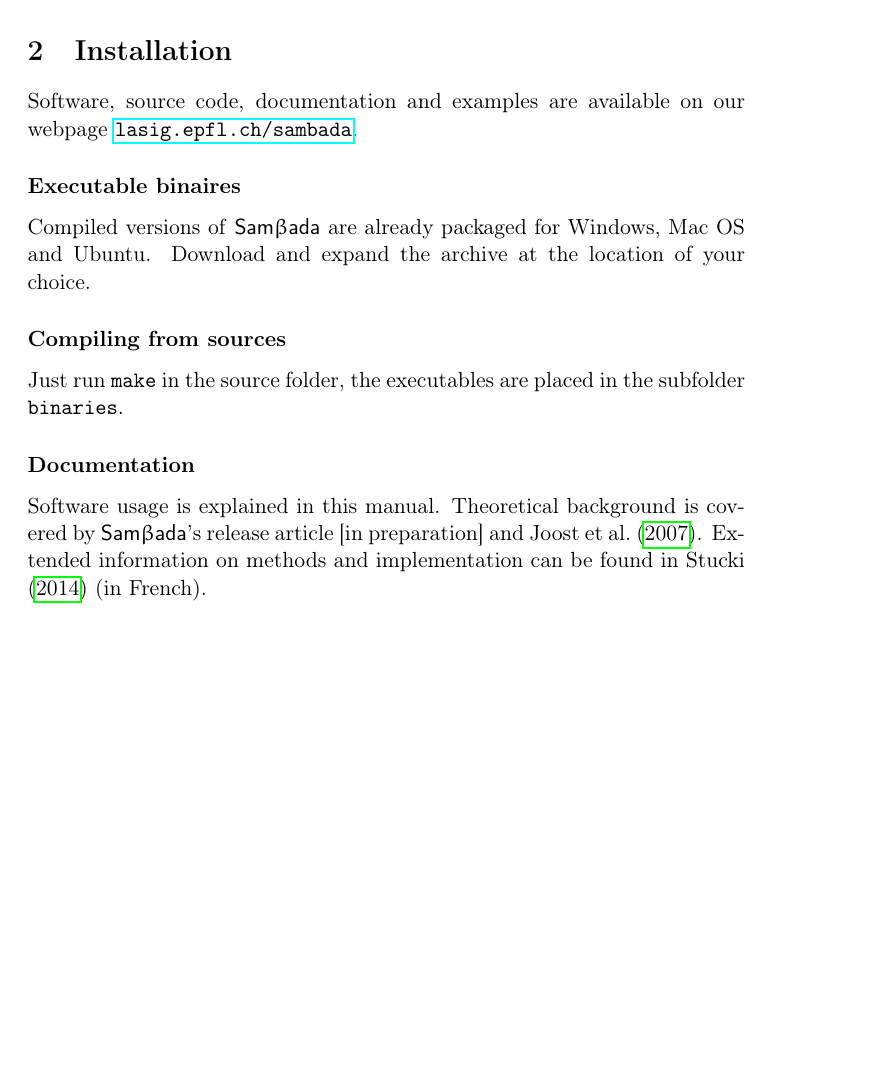
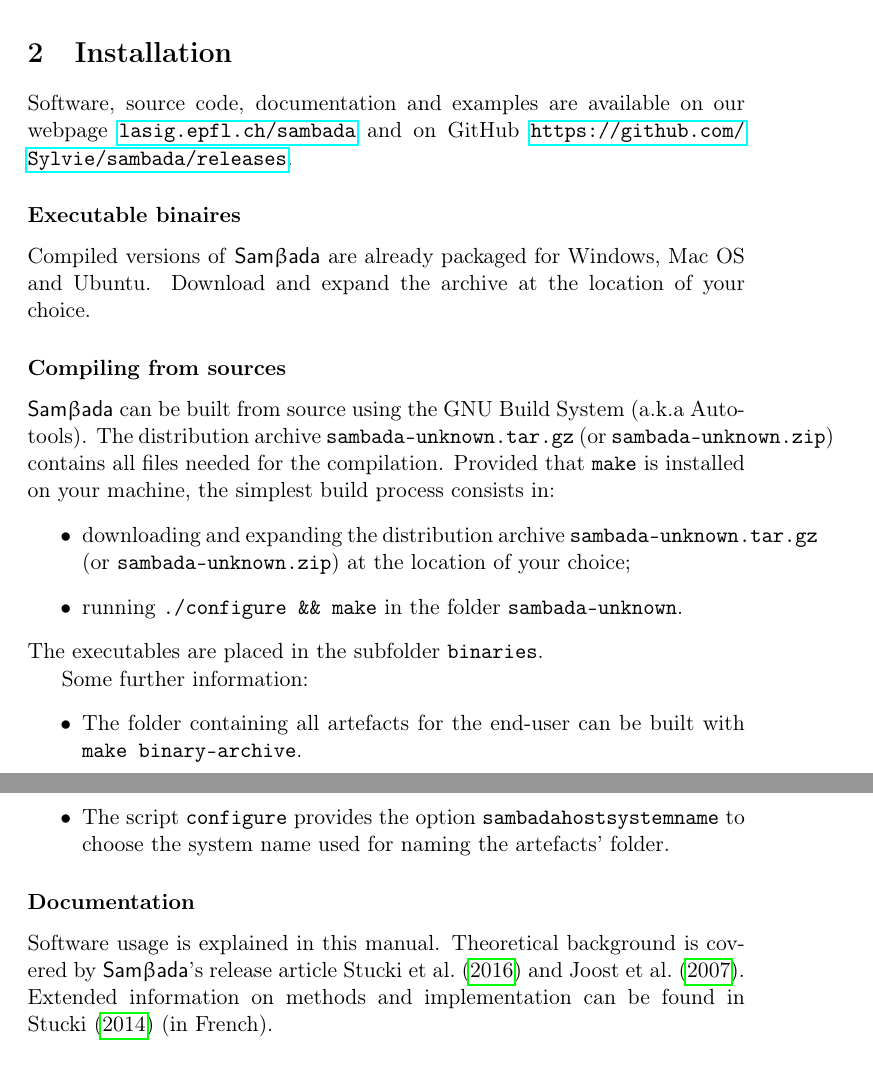
Before and after one commit to Sylvie/sambada, a LaTeX document (manual/manual.tex): part of page 2 of 27 before the commit and two parts of pages 2 and 3 of 27 after it, the two joined at a grey line, cut so that both start at the same text, the shorter picture padded with empty space. Compiled offline with pdfLaTeX.

Commit message:
SMB-18: Ajout de la référence à l'article et des infos pour la compilation dans le manuel
De plus, mise à jour du fichier manual/.gitignore avec de nouveaux
suffixes.

```diff
--- a/manual/manual.tex
+++ b/manual/manual.tex
@@ -190,18 +190,31 @@ Underlying models are kept simple to put emphasis on process efficiency and user
 
 
 \section{Installation}
-Software, source code, documentation and examples are available on our webpage \url{lasig.epfl.ch/sambada}.
+Software, source code, documentation and examples are available on our webpage \url{lasig.epfl.ch/sambada} and on GitHub \url{https://github.com/Sylvie/sambada/releases}.
 
 \subsubsection*{Executable binaires}
 Compiled versions of \smb\ are already packaged for Windows, Mac OS and Ubuntu.
 Download and expand the archive at the location of your choice.
 
 \subsubsection*{Compiling from sources}
-Just run \prog{make} in the source folder, the executables are placed in the subfolder \prog{binaries}.
+\smb\ can be built from source using the GNU Build System (a.k.a Autotools).
+The distribution archive \prog{sambada-\versionnumber.tar.gz} (or \prog{sambada-\versionnumber.zip}) contains all files needed for the compilation.
+Provided that \prog{make} is installed on your machine, the simplest build process consists in:
+\begin{itemize}
+\item{downloading and expanding the distribution archive \prog{sambada-\versionnumber.tar.gz} (or \prog{sambada-\versionnumber.zip}) at the location of your choice;}
+\item{running \prog{./configure \&\& make} in the folder \prog{sambada-\versionnumber}.}
+\end{itemize}
+The executables are placed in the subfolder \prog{binaries}.
+
+Some further information:
+\begin{itemize}
+\item{The folder containing all artefacts for the end-user can be built with \prog{make binary-archive}.}
+\item{The script \prog{configure} provides the option \prog{sambadahostsystemname} to choose the system name used for naming the artefacts' folder.}
+\end{itemize}
 
 \subsubsection*{Documentation}
 Software usage is explained in this manual.
-Theoretical background is covered by \smb's release article [in preparation] and \textcite{joost:2007}.
+Theoretical background is covered by \smb's release article \textcite{stucki:2016} and \textcite{joost:2007}.
 Extended information on methods and implementation can be found in \textcite{stucki:2014} (in French).
 
 \subsubsection*{Examples}
```
Also changed, not shown: manual/manual.bib (+18 -2 lines), 1 other file.
